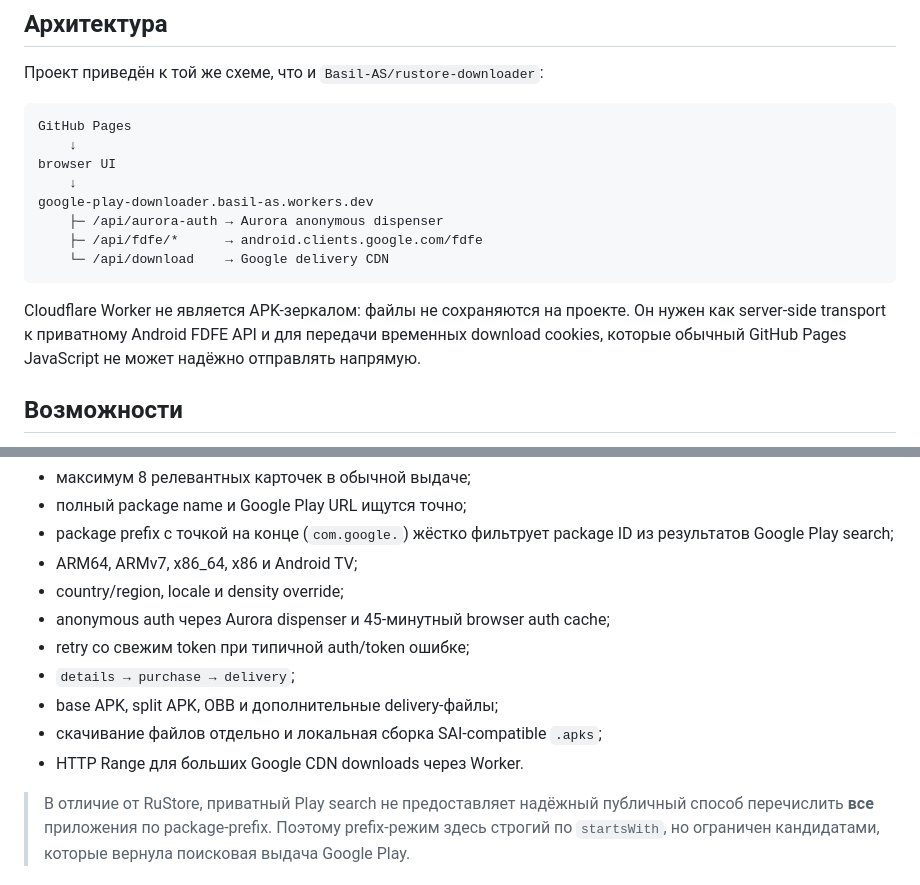
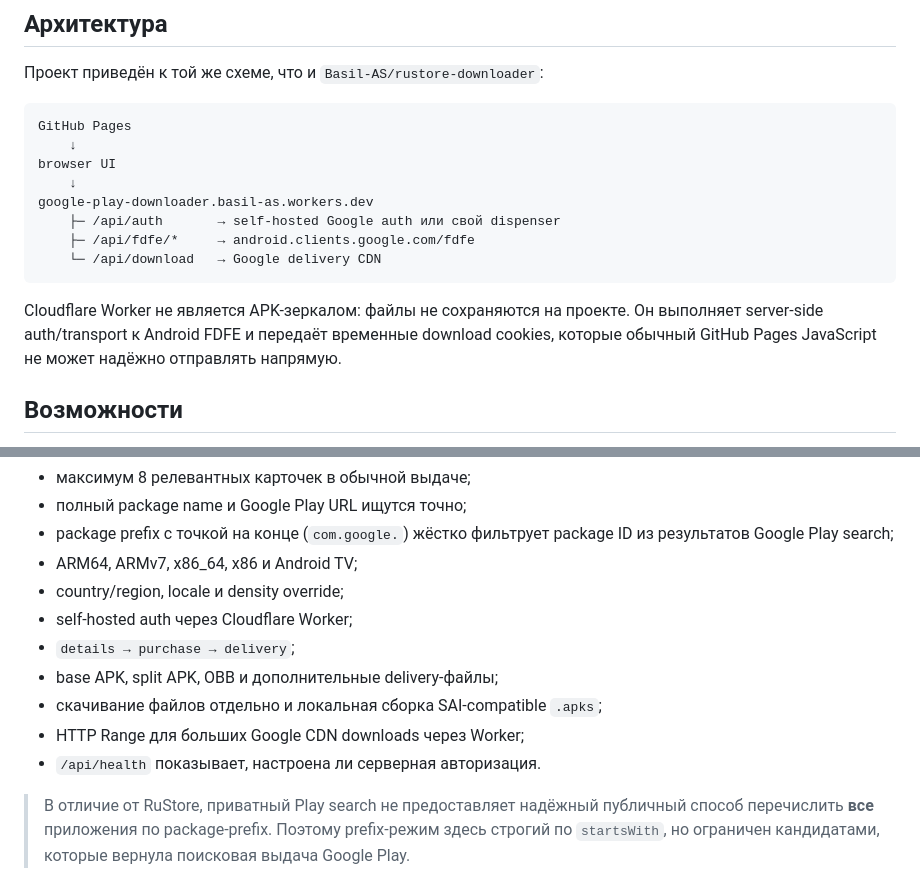
Before and after one commit to Basil-AS/google-play-downloader, a Markdown page: README.md, 2 parts joined by grey strips. Rendered like a GitHub page.

````diff
--- a/README.md
+++ b/README.md
@@ -14,12 +14,12 @@ GitHub Pages
 browser UI
     ↓
 google-play-downloader.basil-as.workers.dev
-    ├─ /api/aurora-auth → Aurora anonymous dispenser
-    ├─ /api/fdfe/*      → android.clients.google.com/fdfe
-    └─ /api/download    → Google delivery CDN
+    ├─ /api/auth       → self-hosted Google auth или свой dispenser
+    ├─ /api/fdfe/*     → android.clients.google.com/fdfe
+    └─ /api/download   → Google delivery CDN
 ```
 
-Cloudflare Worker не является APK-зеркалом: файлы не сохраняются на проекте. Он нужен как server-side transport к приватному Android FDFE API и для передачи временных download cookies, которые обычный GitHub Pages JavaScript не может надёжно отправлять напрямую.
+Cloudflare Worker не является APK-зеркалом: файлы не сохраняются на проекте. Он выполняет server-side auth/transport к Android FDFE и передаёт временные download cookies, которые обычный GitHub Pages JavaScript не может надёжно отправлять напрямую.
 
 ## Возможности
 
@@ -33,12 +33,12 @@ Cloudflare Worker не является APK-зеркалом: файлы не с
 - package prefix с точкой на конце (`com.google.`) жёстко фильтрует package ID из результатов Google Play search;
 - ARM64, ARMv7, x86_64, x86 и Android TV;
 - country/region, locale и density override;
-- anonymous auth через Aurora dispenser и 45-минутный browser auth cache;
-- retry со свежим token при типичной auth/token ошибке;
+- self-hosted auth через Cloudflare Worker;
 - `details → purchase → delivery`;
 - base APK, split APK, OBB и дополнительные delivery-файлы;
 - скачивание файлов отдельно и локальная сборка SAI-compatible `.apks`;
-- HTTP Range для больших Google CDN downloads через Worker.
+- HTTP Range для больших Google CDN downloads через Worker;
+- `/api/health` показывает, настроена ли серверная авторизация.
 
 > В отличие от RuStore, приватный Play search не предоставляет надёжный публичный способ перечислить **все** приложения по package-prefix. Поэтому prefix-режим здесь строгий по `startsWith`, но ограничен кандидатами, которые вернула поисковая выдача Google Play.
 
````
Also changed, not shown: other parts of README.md (+27 -11 lines).
